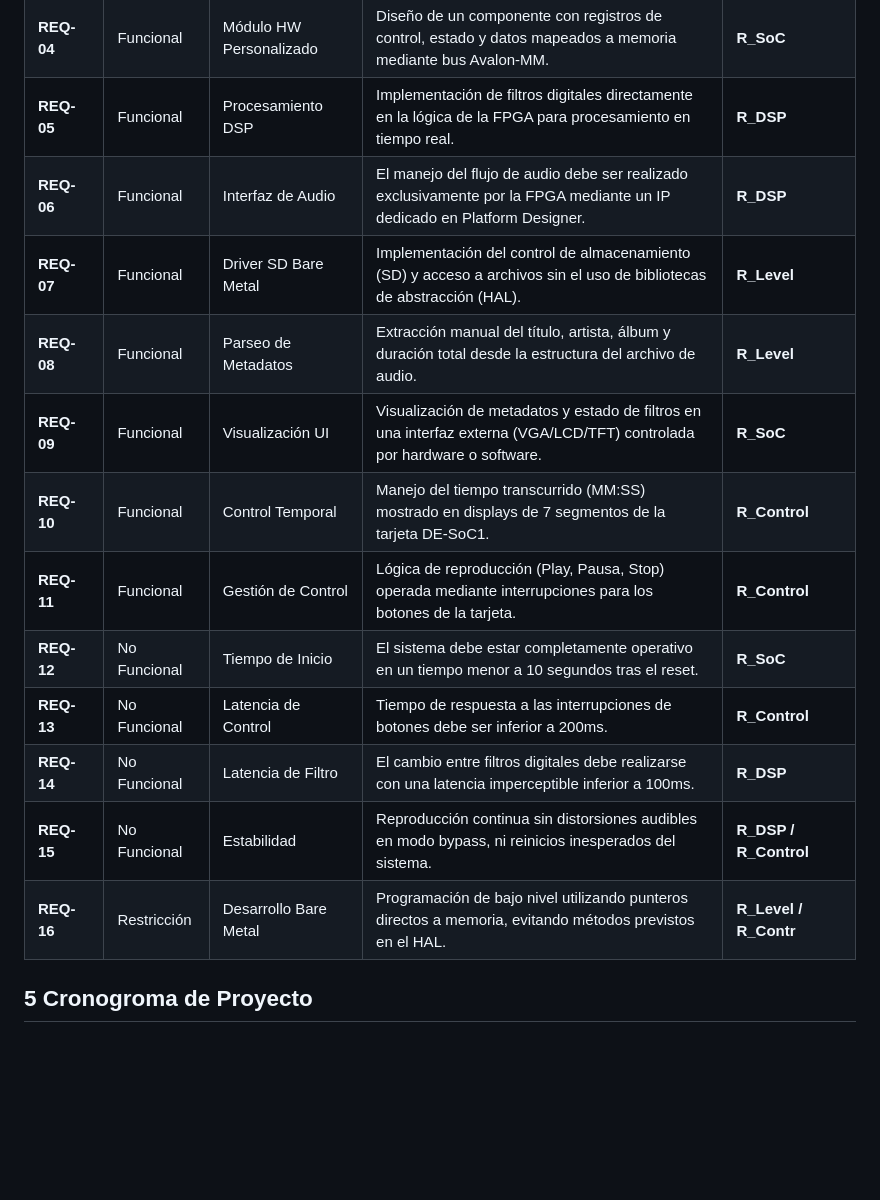
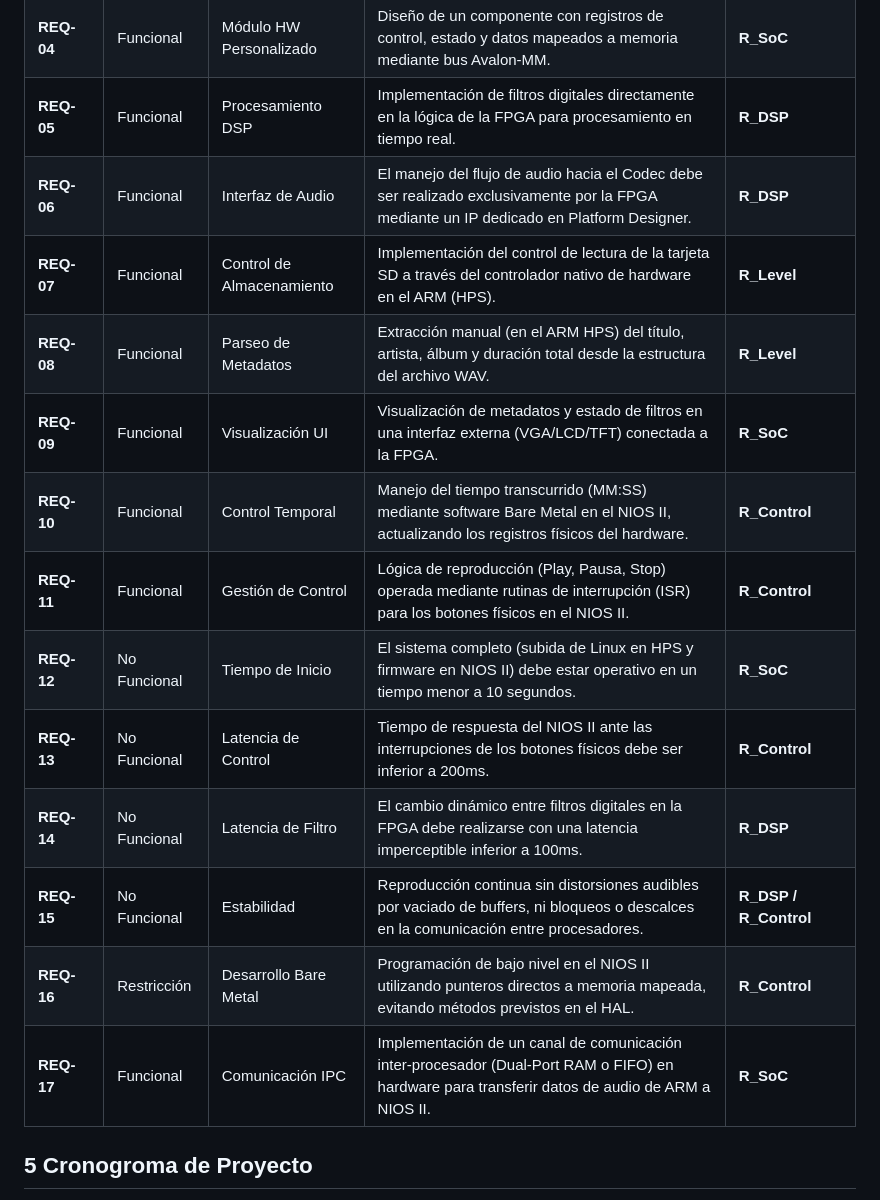
Before and after one commit to JMLoria/CE1113-ReproductorAudio, a Markdown page: README.md, the part around the change. Drawn GitHub-style; blank space fills up the shorter version.

Commit message:
docs: Update requirements in README.md for audio player

```diff
--- a/README.md
+++ b/README.md
@@ -32,17 +32,18 @@ El proyecto consiste en el co-diseño hardware/software de un SoC avanzado para
 | **REQ-03** | Usuario | Selección de filtros | Aplicación en tiempo real de Filtro 1, Filtro 2 o Filtro 3 mediante el uso de switches físicos. | **R_DSP** |
 | **REQ-04** | Funcional | Módulo HW Personalizado | Diseño de un componente con registros de control, estado y datos mapeados a memoria mediante bus Avalon-MM. | **R_SoC** |
 | **REQ-05** | Funcional | Procesamiento DSP | Implementación de filtros digitales directamente en la lógica de la FPGA para procesamiento en tiempo real. | **R_DSP** |
-| **REQ-06** | Funcional | Interfaz de Audio | El manejo del flujo de audio debe ser realizado exclusivamente por la FPGA mediante un IP dedicado en Platform Designer. | **R_DSP** |
-| **REQ-07** | Funcional | Driver SD Bare Metal | Implementación del control de almacenamiento (SD) y acceso a archivos sin el uso de bibliotecas de abstracción (HAL). | **R_Level** |
-| **REQ-08** | Funcional | Parseo de Metadatos | Extracción manual del título, artista, álbum y duración total desde la estructura del archivo de audio. | **R_Level** |
-| **REQ-09** | Funcional | Visualización UI | Visualización de metadatos y estado de filtros en una interfaz externa (VGA/LCD/TFT) controlada por hardware o software. | **R_SoC** |
-| **REQ-10** | Funcional | Control Temporal | Manejo del tiempo transcurrido (MM:SS) mostrado en displays de 7 segmentos de la tarjeta DE-SoC1. | **R_Control** |
-| **REQ-11** | Funcional | Gestión de Control | Lógica de reproducción (Play, Pausa, Stop) operada mediante interrupciones para los botones de la tarjeta. | **R_Control** |
-| **REQ-12** | No Funcional | Tiempo de Inicio | El sistema debe estar completamente operativo en un tiempo menor a 10 segundos tras el reset. | **R_SoC** |
-| **REQ-13** | No Funcional | Latencia de Control | Tiempo de respuesta a las interrupciones de botones debe ser inferior a 200ms. | **R_Control** |
-| **REQ-14** | No Funcional | Latencia de Filtro | El cambio entre filtros digitales debe realizarse con una latencia imperceptible inferior a 100ms. | **R_DSP** |
-| **REQ-15** | No Funcional | Estabilidad | Reproducción continua sin distorsiones audibles en modo bypass, ni reinicios inesperados del sistema. | **R_DSP / R_Control** |
-| **REQ-16** | Restricción | Desarrollo Bare Metal | Programación de bajo nivel utilizando punteros directos a memoria, evitando métodos previstos en el HAL. | **R_Level / R_Contr** |
+| **REQ-06** | Funcional | Interfaz de Audio | El manejo del flujo de audio hacia el Codec debe ser realizado exclusivamente por la FPGA mediante un IP dedicado en Platform Designer. | **R_DSP** |
+| **REQ-07** | Funcional | Control de Almacenamiento | Implementación del control de lectura de la tarjeta SD a través del controlador nativo de hardware en el ARM (HPS). | **R_Level** |
+| **REQ-08** | Funcional | Parseo de Metadatos | Extracción manual (en el ARM HPS) del título, artista, álbum y duración total desde la estructura del archivo WAV. | **R_Level** |
+| **REQ-09** | Funcional | Visualización UI | Visualización de metadatos y estado de filtros en una interfaz externa (VGA/LCD/TFT) conectada a la FPGA. | **R_SoC** |
+| **REQ-10** | Funcional | Control Temporal | Manejo del tiempo transcurrido (MM:SS) mediante software Bare Metal en el NIOS II, actualizando los registros físicos del hardware. | **R_Control** |
+| **REQ-11** | Funcional | Gestión de Control | Lógica de reproducción (Play, Pausa, Stop) operada mediante rutinas de interrupción (ISR) para los botones físicos en el NIOS II. | **R_Control** |
+| **REQ-12** | No Funcional | Tiempo de Inicio | El sistema completo (subida de Linux en HPS y firmware en NIOS II) debe estar operativo en un tiempo menor a 10 segundos. | **R_SoC** |
+| **REQ-13** | No Funcional | Latencia de Control | Tiempo de respuesta del NIOS II ante las interrupciones de los botones físicos debe ser inferior a 200ms. | **R_Control** |
+| **REQ-14** | No Funcional | Latencia de Filtro | El cambio dinámico entre filtros digitales en la FPGA debe realizarse con una latencia imperceptible inferior a 100ms. | **R_DSP** |
+| **REQ-15** | No Funcional | Estabilidad | Reproducción continua sin distorsiones audibles por vaciado de buffers, ni bloqueos o descalces en la comunicación entre procesadores. | **R_DSP / R_Control** |
+| **REQ-16** | Restricción | Desarrollo Bare Metal | Programación de bajo nivel en el NIOS II utilizando punteros directos a memoria mapeada, evitando métodos previstos en el HAL. | **R_Control** |
+| **REQ-17** | Funcional | Comunicación IPC | Implementación de un canal de comunicación inter-procesador (Dual-Port RAM o FIFO) en hardware para transferir datos de audio de ARM a NIOS II. | **R_SoC** |
 
 ## 5 Cronogroma de Proyecto
 
```
